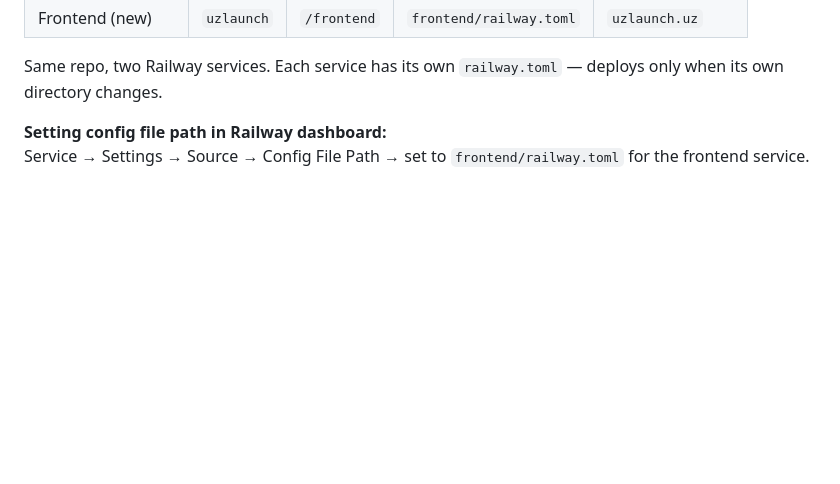
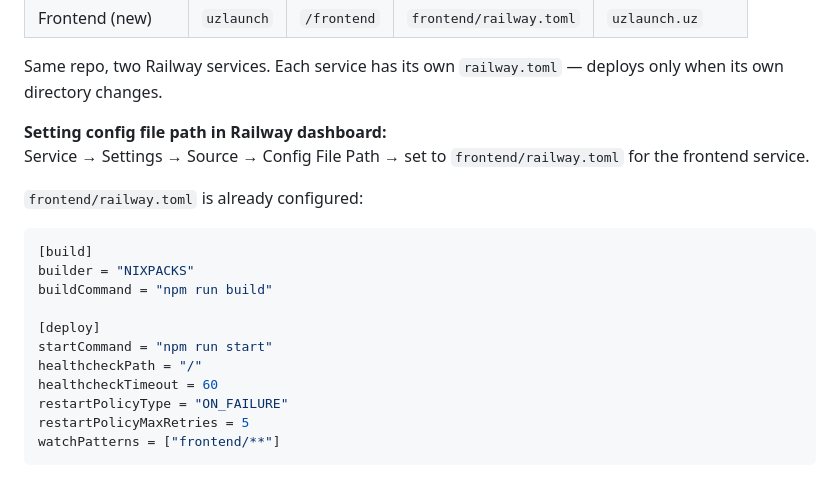
Before and after one commit to muhammadjonsaidov/uzlaunch, a Markdown page: FRONTEND.md, the part around the change. Rendered like a GitHub page; blank space fills up the shorter version.

Commit message:
docs: add frontend railway.toml config snippet to FRONTEND.md

````diff
--- a/FRONTEND.md
+++ b/FRONTEND.md
@@ -106,3 +106,18 @@ Same repo, two Railway services. Each service has its own `railway.toml` — dep
 
 **Setting config file path in Railway dashboard:**
 Service → Settings → Source → Config File Path → set to `frontend/railway.toml` for the frontend service.
+
+`frontend/railway.toml` is already configured:
+```toml
+[build]
+builder = "NIXPACKS"
+buildCommand = "npm run build"
+
+[deploy]
+startCommand = "npm run start"
+healthcheckPath = "/"
+healthcheckTimeout = 60
+restartPolicyType = "ON_FAILURE"
+restartPolicyMaxRetries = 5
+watchPatterns = ["frontend/**"]
+```
````
